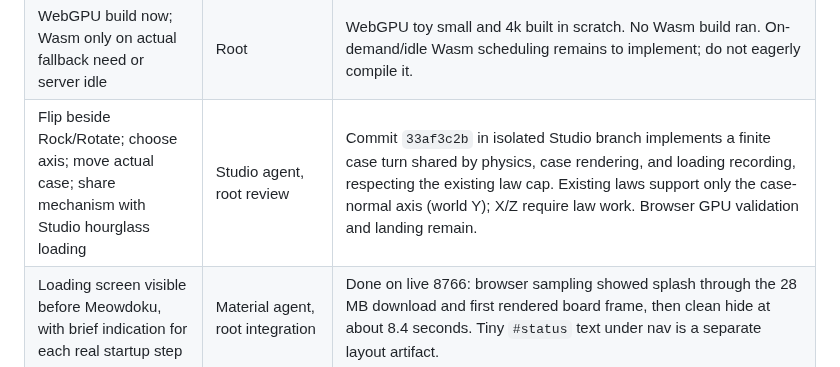
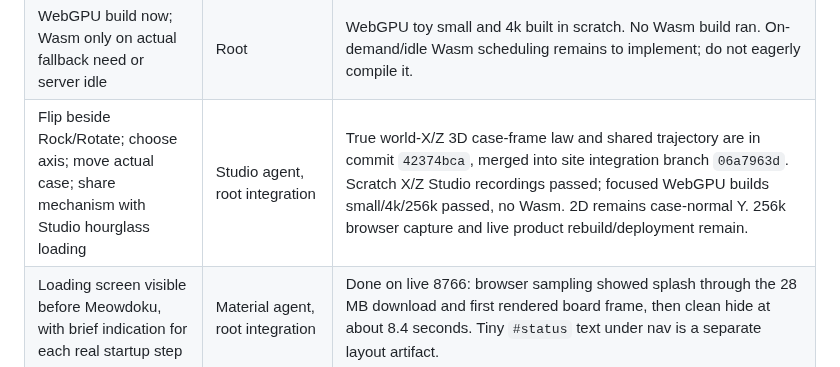
Before and after one commit to sangderenard/nogodsnomasters, a Markdown page: MEOWDOKU_NODUS_WORK_TRACKER_2026-11-07.md, the part around the change. GitHub-like rendering.

Commit message:
Track physical case Flip integration status

```diff
--- a/MEOWDOKU_NODUS_WORK_TRACKER_2026-11-07.md
+++ b/MEOWDOKU_NODUS_WORK_TRACKER_2026-11-07.md
@@ -16,7 +16,7 @@ This is the current queue for the requests made in this chat. "Live" means check
 | Playable Marble Madness course | Root integration, Marble agent | Commit `11def8a6` in `turing-marble-play-integration-20261107` reconciles the game with the shared 3D toy; focused Python tests pass. Scratch HTTPS 8767 lists it in the dropdown, `/api/new` returns the 4k toy manifest, and a headless shared-view screenshot shows the course and steering UI. A real WebGPU marble-motion play pass and live landing remain. |
 | Finish 2D/3D hourglass toy | Root | 3D `sdf_toy` code in `turing-claude-integration-20261107`; scratch WebGPU small and 4k built. Branch merged latest main and passed 27 focused Python tests. Scratch 8767 server is building background WebGPU families with `--no-wasm`; live product deployment and 2D peg-filter clog remain. |
 | WebGPU build now; Wasm only on actual fallback need or server idle | Root | WebGPU toy small and 4k built in scratch. No Wasm build ran. On-demand/idle Wasm scheduling remains to implement; do not eagerly compile it. |
-| Flip beside Rock/Rotate; choose axis; move actual case; share mechanism with Studio hourglass loading | Studio agent, root review | Commit `33af3c2b` in isolated Studio branch implements a finite case turn shared by physics, case rendering, and loading recording, respecting the existing law cap. Existing laws support only the case-normal axis (world Y); X/Z require law work. Browser GPU validation and landing remain. |
+| Flip beside Rock/Rotate; choose axis; move actual case; share mechanism with Studio hourglass loading | Studio agent, root integration | True world-X/Z 3D case-frame law and shared trajectory are in commit `42374bca`, merged into site integration branch `06a7963d`. Scratch X/Z Studio recordings passed; focused WebGPU builds small/4k/256k passed, no Wasm. 2D remains case-normal Y. 256k browser capture and live product rebuild/deployment remain. |
 | Loading screen visible before Meowdoku, with brief indication for each real startup step | Material agent, root integration | Done on live 8766: browser sampling showed splash through the 28 MB download and first rendered board frame, then clean hide at about 8.4 seconds. Tiny `#status` text under nav is a separate layout artifact. |
 | Dedicated close-up marble designer with full Phong materials, color choices, and rerollable dye shape | Marble agent, root integration | Live at `/marble_studio.html` on 8766; headless Chrome screenshot confirmed the layered marble and controls render. Independent of playable course and toy product; no Wasm build. |
 | Reshape cat-eye dye into separate lit ribbons; more triangles, shaping controls, extruded tips, twist along curve, later compact game mesh | Marble agent, root integration | Separate closed ribbons with taper/twist and 97,280-triangle studio preview are live. Default framing is being improved; game mesh reduction remains. |
```
